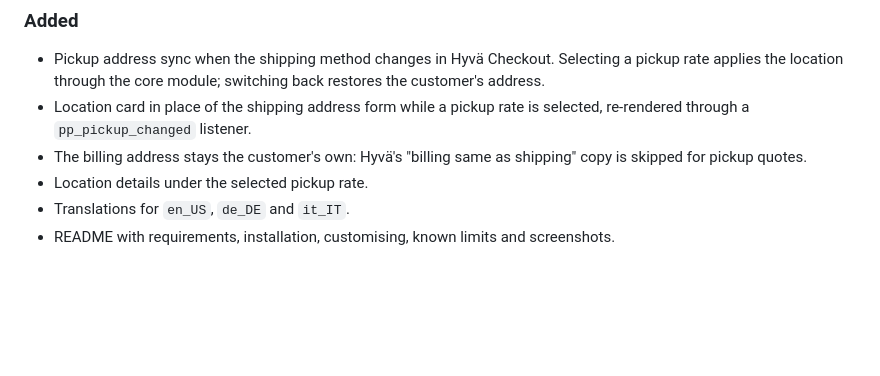
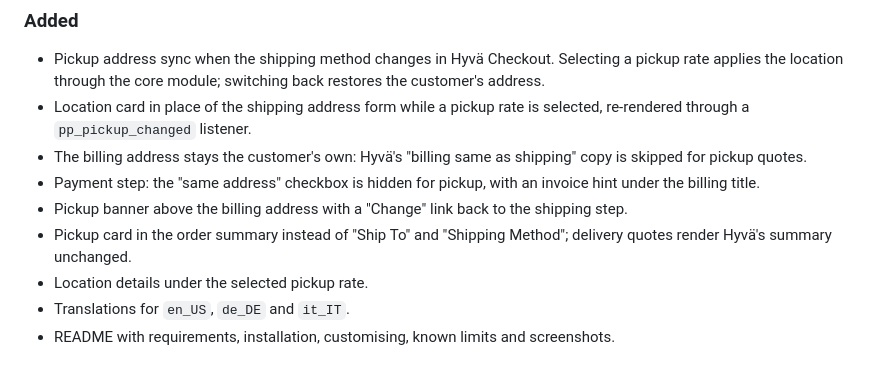
Before and after one commit to pixelperfectat/magento2-module-store-pickup-hyva-checkout, a Markdown page: CHANGELOG.md, the part around the change. Drawn GitHub-style; blank space fills up the shorter version.

```diff
--- a/CHANGELOG.md
+++ b/CHANGELOG.md
@@ -10,6 +10,9 @@ The format follows [Keep a Changelog](https://keepachangelog.com/en/1.1.0/).
 - Pickup address sync when the shipping method changes in Hyvä Checkout. Selecting a pickup rate applies the location through the core module; switching back restores the customer's address.
 - Location card in place of the shipping address form while a pickup rate is selected, re-rendered through a `pp_pickup_changed` listener.
 - The billing address stays the customer's own: Hyvä's "billing same as shipping" copy is skipped for pickup quotes.
+- Payment step: the "same address" checkbox is hidden for pickup, with an invoice hint under the billing title.
+- Pickup banner above the billing address with a "Change" link back to the shipping step.
+- Pickup card in the order summary instead of "Ship To" and "Shipping Method"; delivery quotes render Hyvä's summary unchanged.
 - Location details under the selected pickup rate.
 - Translations for `en_US`, `de_DE` and `it_IT`.
 - README with requirements, installation, customising, known limits and screenshots.
```
Also changed, not shown: README.md (+23 -2 lines), docs/screenshots/hyva-checkout-pickup-payment-step.jpg (added).
